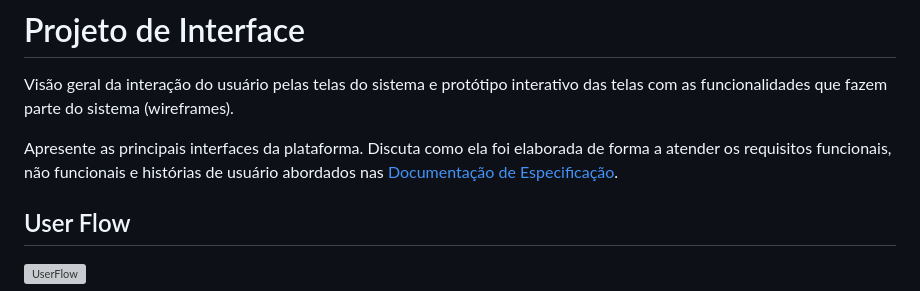
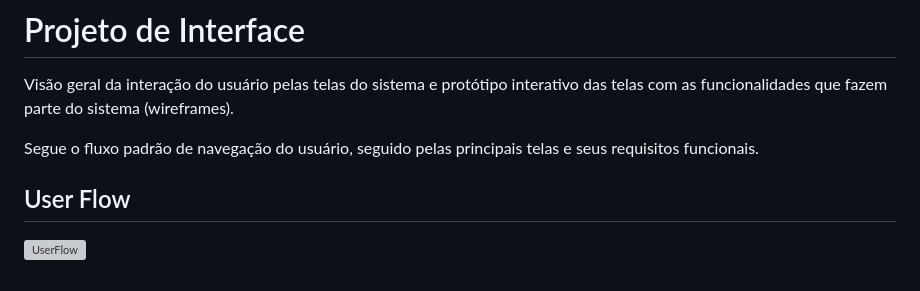
Before and after one commit to ICEI-PUC-Minas-PMV-SI/pmv-si-2023-1-e1-proj-web-t3-banco_de_sangue, a Markdown page: docs/interface.md, the part around the change. Rendered like a GitHub page; grey boxes are pictures that could not be loaded.

```diff
--- a/docs/interface.md
+++ b/docs/interface.md
@@ -3,7 +3,7 @@
 
 Visão geral da interação do usuário pelas telas do sistema e protótipo interativo das telas com as funcionalidades que fazem parte do sistema (wireframes).
 
- Apresente as principais interfaces da plataforma. Discuta como ela foi elaborada de forma a atender os requisitos funcionais, não funcionais e histórias de usuário abordados nas <a href="2-Especificação do Projeto.md"> Documentação de Especificação</a>.
+ Segue o fluxo padrão de navegação do usuário, seguido pelas principais telas e seus requisitos funcionais.
 
 ## User Flow
 
```
